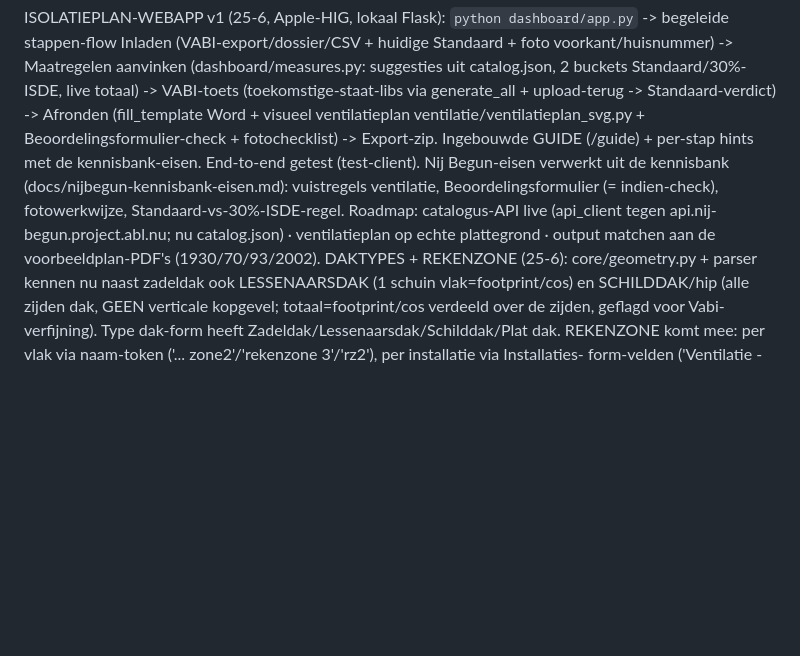
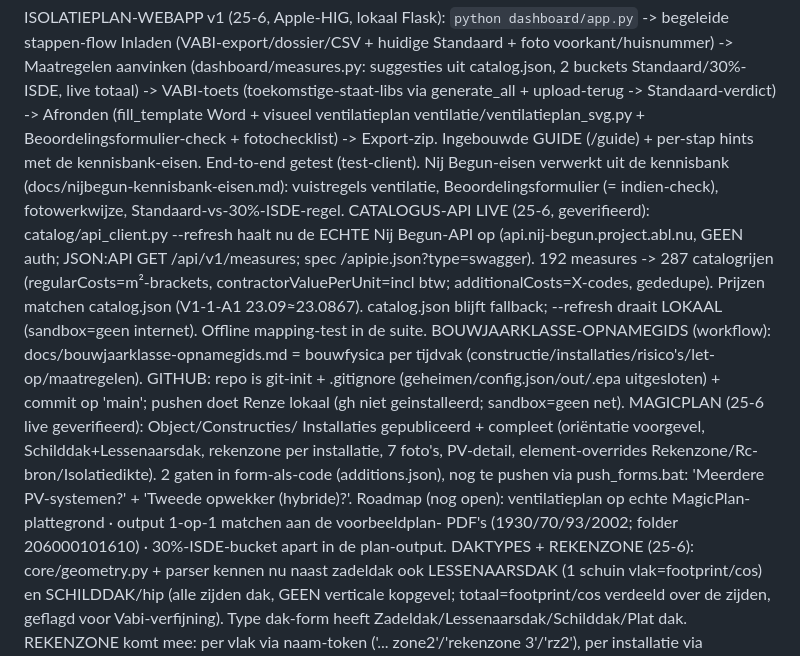
Before and after one commit to renzepoortinga/NijBegun, a Markdown page: CLAUDE.md, the part around the change. Rendered like a GitHub page; blank space fills up the shorter version.

Commit message:
CLAUDE.md: live catalogus-API + bouwjaarklasse-gids + MagicPlan-status + GitHub
Co-Authored-By: Claude Opus 4.8 <noreply@anthropic.com>

```diff
--- a/CLAUDE.md
+++ b/CLAUDE.md
@@ -94,9 +94,20 @@ Inladen (VABI-export/dossier/CSV + huidige Standaard + foto voorkant/huisnummer)
 visueel ventilatieplan ventilatie/ventilatieplan_svg.py + Beoordelingsformulier-check + fotochecklist) ->
 Export-zip. Ingebouwde GUIDE (/guide) + per-stap hints met de kennisbank-eisen. End-to-end getest (test-client).
 Nij Begun-eisen verwerkt uit de kennisbank (docs/nijbegun-kennisbank-eisen.md): vuistregels ventilatie,
-Beoordelingsformulier (= indien-check), fotowerkwijze, Standaard-vs-30%-ISDE-regel. Roadmap: catalogus-API live
-(api_client tegen api.nij-begun.project.abl.nu; nu catalog.json) · ventilatieplan op echte plattegrond · output
-matchen aan de voorbeeldplan-PDF's (1930/70/93/2002).
+Beoordelingsformulier (= indien-check), fotowerkwijze, Standaard-vs-30%-ISDE-regel.
+CATALOGUS-API LIVE (25-6, geverifieerd): catalog/api_client.py --refresh haalt nu de ECHTE Nij Begun-API op
+(api.nij-begun.project.abl.nu, GEEN auth; JSON:API GET /api/v1/measures; spec /apipie.json?type=swagger). 192
+measures -> 287 catalogrijen (regularCosts=m²-brackets, contractorValuePerUnit=incl btw; additionalCosts=X-codes,
+gededupe). Prijzen matchen catalog.json (V1-1-A1 23.09≈23.0867). catalog.json blijft fallback; --refresh draait
+LOKAAL (sandbox=geen internet). Offline mapping-test in de suite. BOUWJAARKLASSE-OPNAMEGIDS (workflow):
+docs/bouwjaarklasse-opnamegids.md = bouwfysica per tijdvak (constructie/installaties/risico's/let-op/maatregelen).
+GITHUB: repo is git-init + .gitignore (geheimen/config.json/out/.epa uitgesloten) + commit op 'main'; pushen doet
+Renze lokaal (gh niet geinstalleerd; sandbox=geen net). MAGICPLAN (25-6 live geverifieerd): Object/Constructies/
+Installaties gepubliceerd + compleet (oriëntatie voorgevel, Schilddak+Lessenaarsdak, rekenzone per installatie,
+7 foto's, PV-detail, element-overrides Rekenzone/Rc-bron/Isolatiedikte). 2 gaten in form-als-code (additions.json),
+nog te pushen via push_forms.bat: 'Meerdere PV-systemen?' + 'Tweede opwekker (hybride)?'.
+Roadmap (nog open): ventilatieplan op echte MagicPlan-plattegrond · output 1-op-1 matchen aan de voorbeeldplan-
+PDF's (1930/70/93/2002; folder 206000101610) · 30%-ISDE-bucket apart in de plan-output.
 DAKTYPES + REKENZONE (25-6): core/geometry.py + parser kennen nu naast zadeldak ook LESSENAARSDAK (1 schuin
 vlak=footprint/cos) en SCHILDDAK/hip (alle zijden dak, GEEN verticale kopgevel; totaal=footprint/cos verdeeld
 over de zijden, geflagd voor Vabi-verfijning). Type dak-form heeft Zadeldak/Lessenaarsdak/Schilddak/Plat dak.
```
